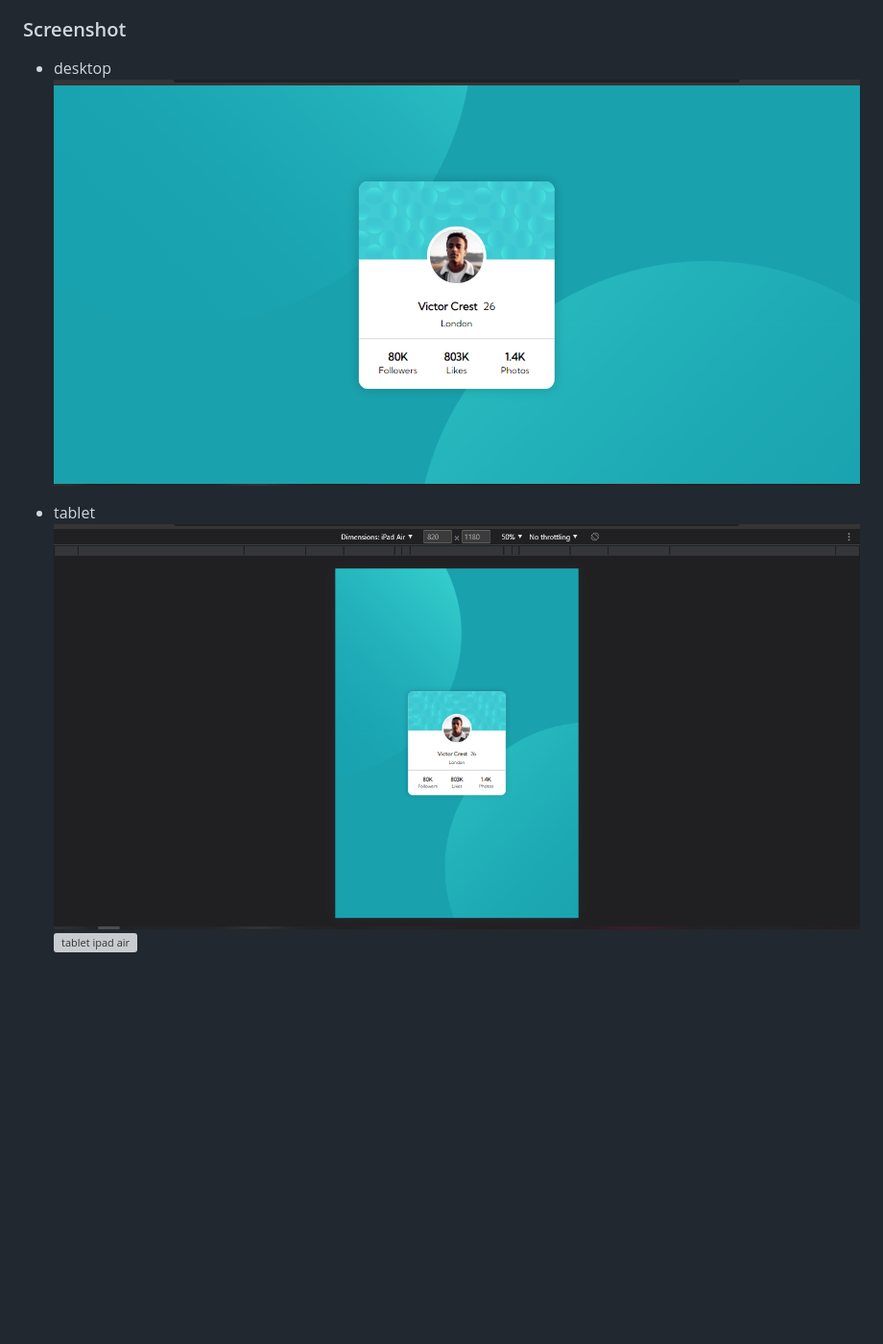
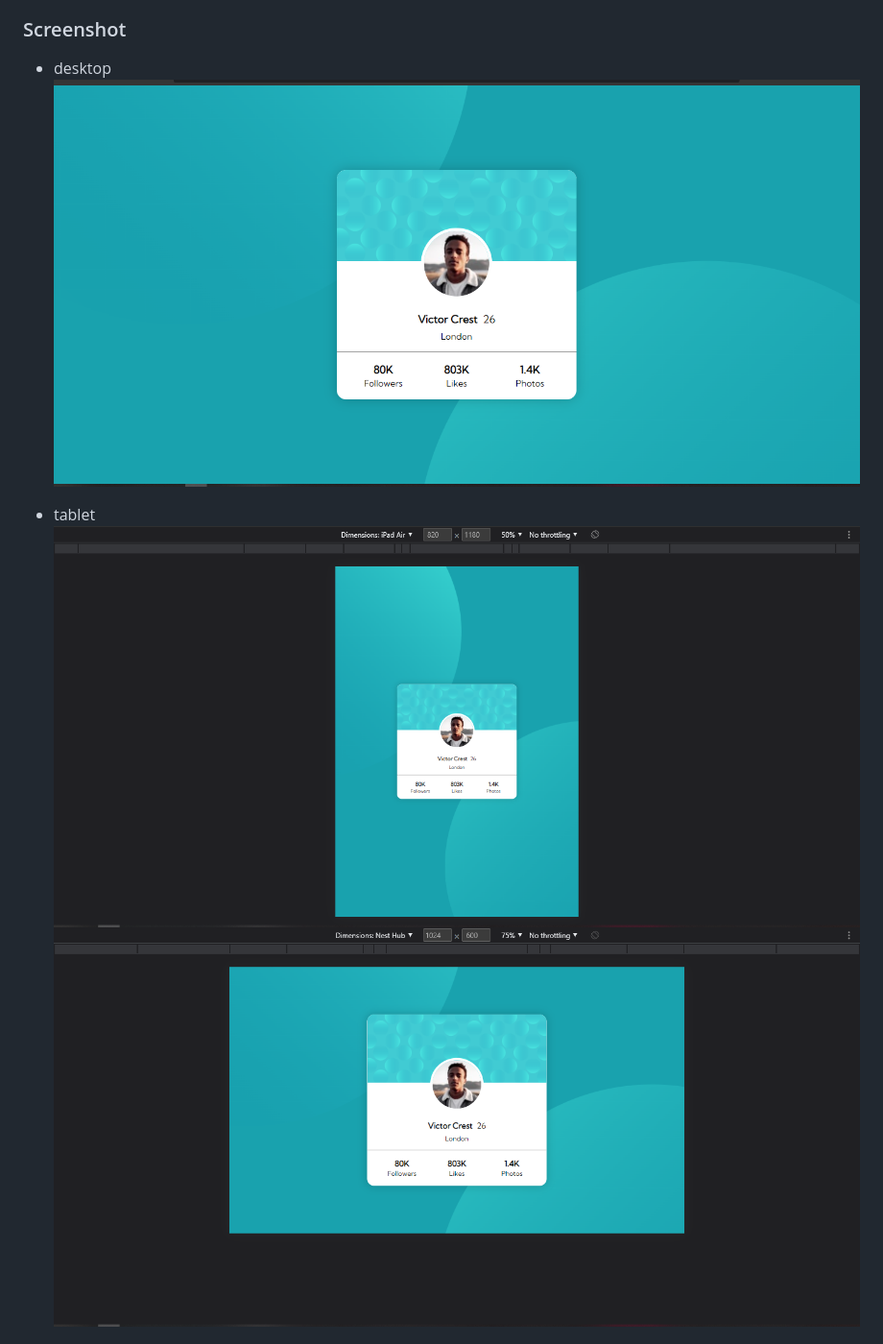
Before and after one commit to suchAGuyLikeMe/frontendMentor-profileCardComponent, a Markdown page: README-template.md, the part around the change printed below. Shown: that part at 96% size. Rendered like a GitHub page; pictures changed too: screenshots/desktop.PNG, screenshots/tablet-ipad-air.PNG, screenshots/tablet-nest-hub.PNG; blank space fills up the shorter version; grey boxes are pictures that could not be loaded.

```diff
--- a/README-template.md
+++ b/README-template.md
@@ -27,6 +27,6 @@ This is a solution to the [Profile card component challenge on Frontend Mentor](
 
 -   tablet
     ![tablet ipad air](screenshots/tablet-ipad-air.PNG)
-    ![tablet ipad air](screenshots/tablet-nest-hub.PNG.PNG)
+    ![tablet nest hub](screenshots/tablet-nest-hub.PNG)
 
 -   mobile
```
Also changed, not shown: other parts of README-template.md (+2 -1 lines), screenshots/mobile-galaxy-fold.PNG (added), screenshots/mobile-iphone-se.PNG, 2 other files.
